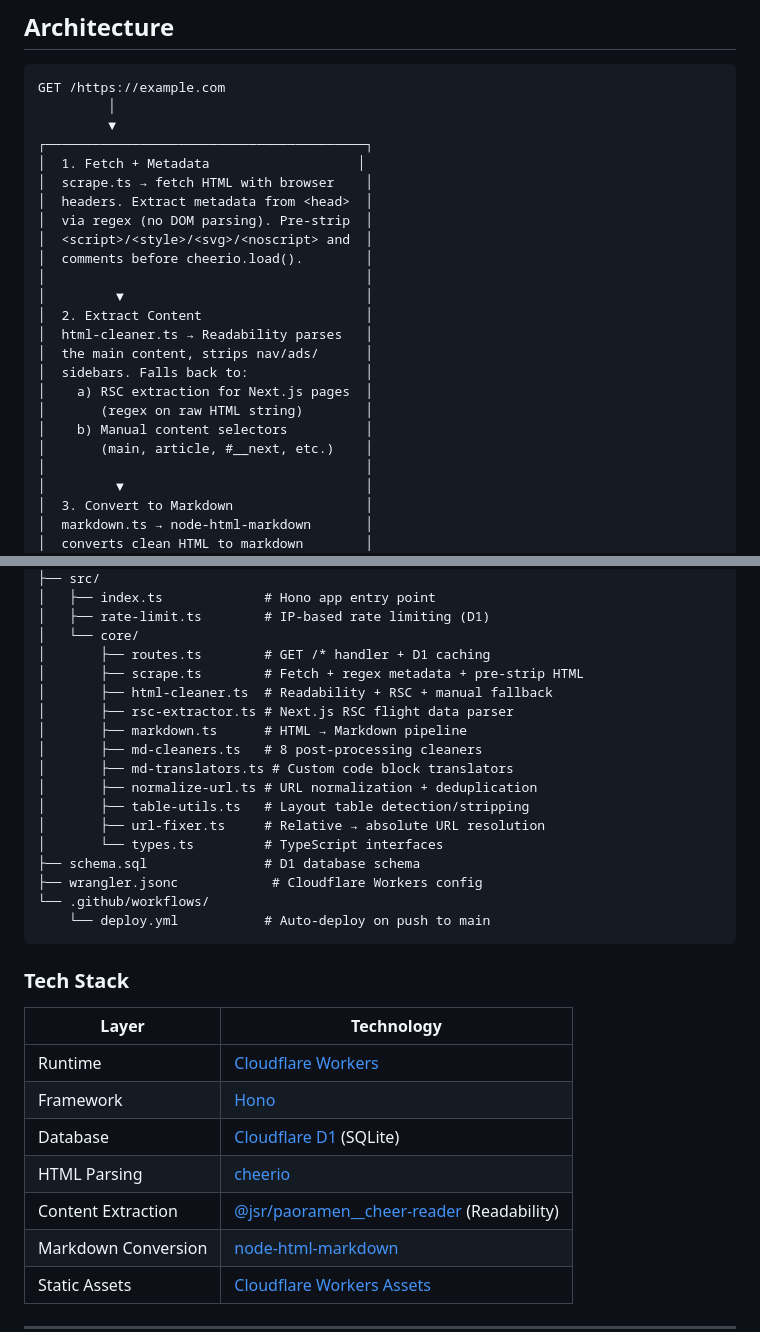
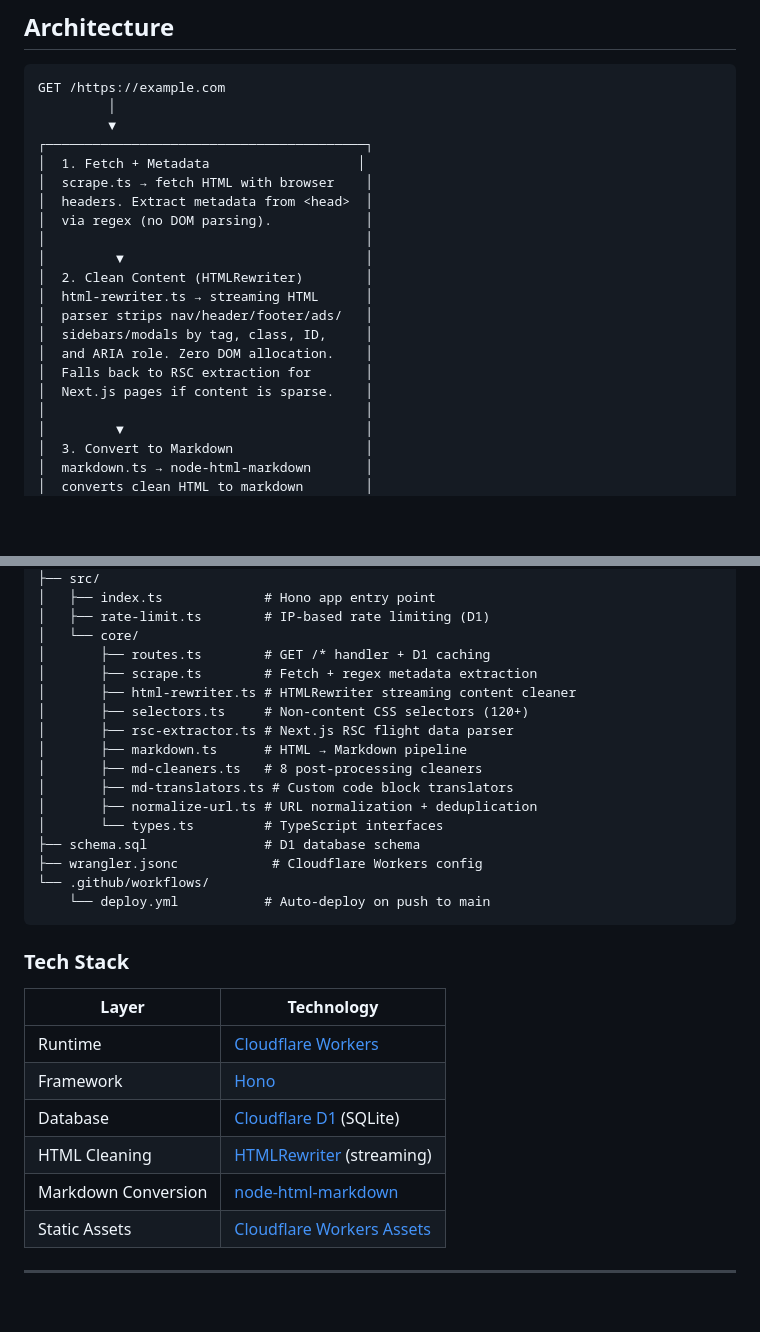
Before and after one commit to iamanishroy/ctxr.me, a Markdown page: README.md, 2 parts joined by grey strips. GitHub-like rendering; blank space fills up the shorter version.

Commit message:
docs: migrating to HTMLRewriter for streaming content cleaning

```diff
--- a/README.md
+++ b/README.md
@@ -46,19 +46,16 @@ GET /https://example.com
 │  1. Fetch + Metadata                   │
 │  scrape.ts → fetch HTML with browser    │
 │  headers. Extract metadata from <head>  │
-│  via regex (no DOM parsing). Pre-strip  │
-│  <script>/<style>/<svg>/<noscript> and  │
-│  comments before cheerio.load().        │
+│  via regex (no DOM parsing).            │
 │                                         │
 │         ▼                               │
-│  2. Extract Content                     │
-│  html-cleaner.ts → Readability parses   │
-│  the main content, strips nav/ads/      │
-│  sidebars. Falls back to:               │
-│    a) RSC extraction for Next.js pages  │
-│       (regex on raw HTML string)        │
-│    b) Manual content selectors          │
-│       (main, article, #__next, etc.)    │
+│  2. Clean Content (HTMLRewriter)        │
+│  html-rewriter.ts → streaming HTML      │
+│  parser strips nav/header/footer/ads/   │
+│  sidebars/modals by tag, class, ID,     │
+│  and ARIA role. Zero DOM allocation.    │
+│  Falls back to RSC extraction for       │
+│  Next.js pages if content is sparse.    │
 │                                         │
 │         ▼                               │
 │  3. Convert to Markdown                 │
@@ -96,15 +93,14 @@ ctxr/
 │   ├── rate-limit.ts        # IP-based rate limiting (D1)
 │   └── core/
 │       ├── routes.ts        # GET /* handler + D1 caching
-│       ├── scrape.ts        # Fetch + regex metadata + pre-strip HTML
-│       ├── html-cleaner.ts  # Readability + RSC + manual fallback
+│       ├── scrape.ts        # Fetch + regex metadata extraction
+│       ├── html-rewriter.ts # HTMLRewriter streaming content cleaner
+│       ├── selectors.ts     # Non-content CSS selectors (120+)
 │       ├── rsc-extractor.ts # Next.js RSC flight data parser
 │       ├── markdown.ts      # HTML → Markdown pipeline
 │       ├── md-cleaners.ts   # 8 post-processing cleaners
 │       ├── md-translators.ts # Custom code block translators
 │       ├── normalize-url.ts # URL normalization + deduplication
-│       ├── table-utils.ts   # Layout table detection/stripping
-│       ├── url-fixer.ts     # Relative → absolute URL resolution
 │       └── types.ts         # TypeScript interfaces
 ├── schema.sql               # D1 database schema
 ├── wrangler.jsonc            # Cloudflare Workers config
@@ -119,8 +115,7 @@ ctxr/
 | Runtime             | [Cloudflare Workers](https://workers.cloudflare.com/)                                 |
 | Framework           | [Hono](https://hono.dev/)                                                             |
 | Database            | [Cloudflare D1](https://developers.cloudflare.com/d1/) (SQLite)                       |
-| HTML Parsing        | [cheerio](https://cheerio.js.org/)                                                    |
-| Content Extraction  | [@jsr/paoramen\_\_cheer-reader](https://jsr.io/@paoramen/cheer-reader) (Readability)  |
+| HTML Cleaning       | [HTMLRewriter](https://developers.cloudflare.com/workers/runtime-apis/html-rewriter/) (streaming) |
 | Markdown Conversion | [node-html-markdown](https://github.com/crosstype/node-html-markdown)                 |
 | Static Assets       | [Cloudflare Workers Assets](https://developers.cloudflare.com/workers/static-assets/) |
 
```
Also changed, not shown: 1 other file.
